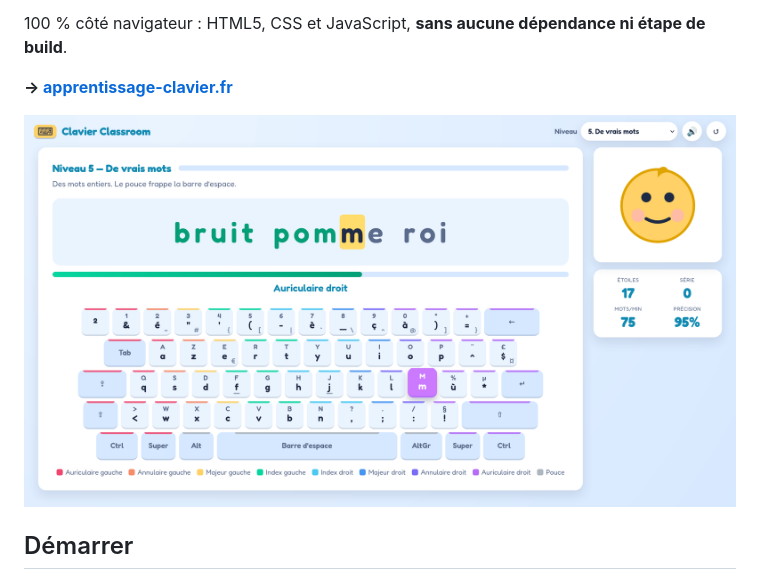
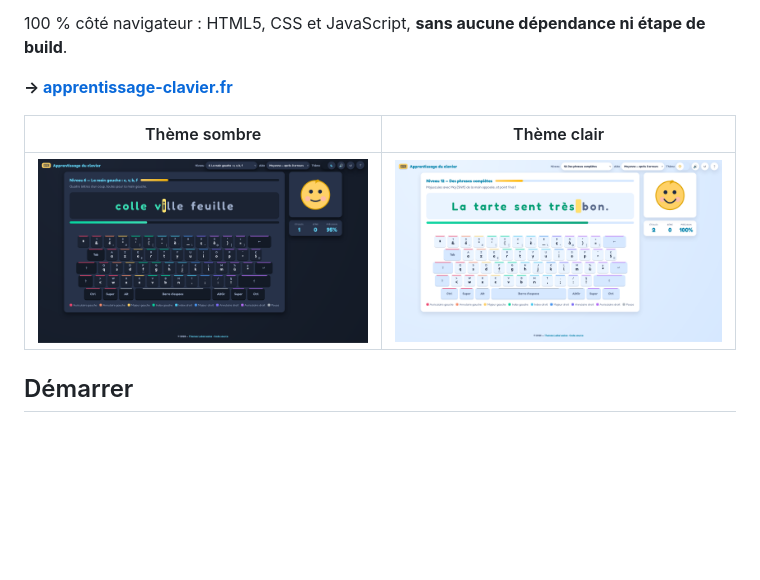
Before and after one commit to Issif/apprentissage-clavier, a Markdown page: README.md, the part around the change. Rendered like a GitHub page; pictures changed too: screenshots/screenshot_1.png, screenshots/screenshot_2.png (added); blank space fills up the shorter version.

Commit message:
Show both themes in the README screenshots
The previous capture predated several changes: it showed a level number
that no longer exists after the progression was reworked, and a words
per minute counter that has since been removed. The two new ones are
current, and since the theme switch is a documented feature, the README
now shows one capture per theme side by side rather than a single one.

Signed-off-by: Thomas Labarussias <issif+github@gadz.org>
Co-Authored-By: Claude Opus 5 (1M context) <noreply@anthropic.com>

```diff
--- a/README.md
+++ b/README.md
@@ -8,7 +8,9 @@ erreur en rouge. Séquence terminée, une nouvelle apparaît.
 
 **→ [apprentissage-clavier.fr](https://apprentissage-clavier.fr)**
 
-![Apprendre le clavier en cours de partie](screenshots/screenshot_1.png)
+| Thème sombre | Thème clair |
+|---|---|
+| ![Niveau 6, thème sombre](screenshots/screenshot_1.png) | ![Niveau 12, thème clair](screenshots/screenshot_2.png) |
 
 ## Démarrer
 
```
